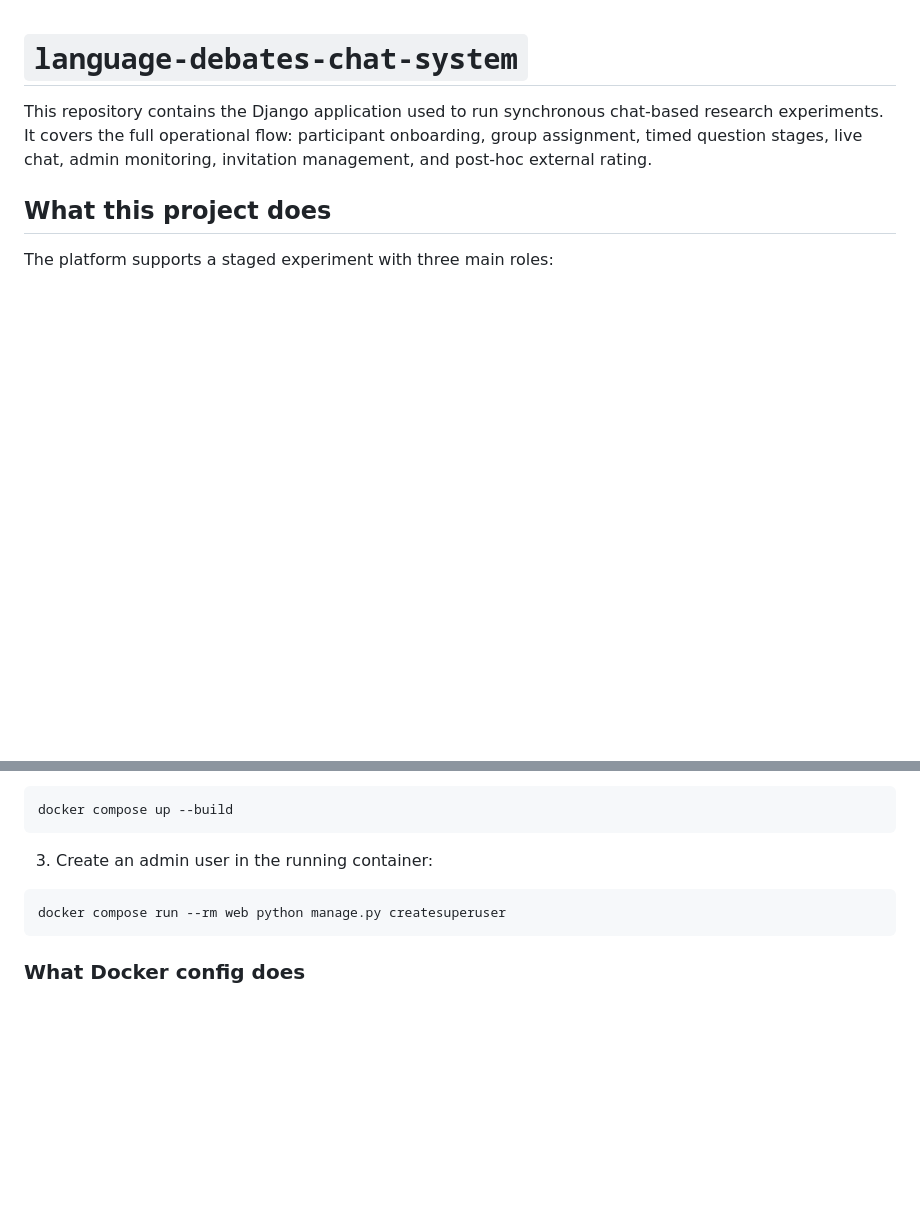
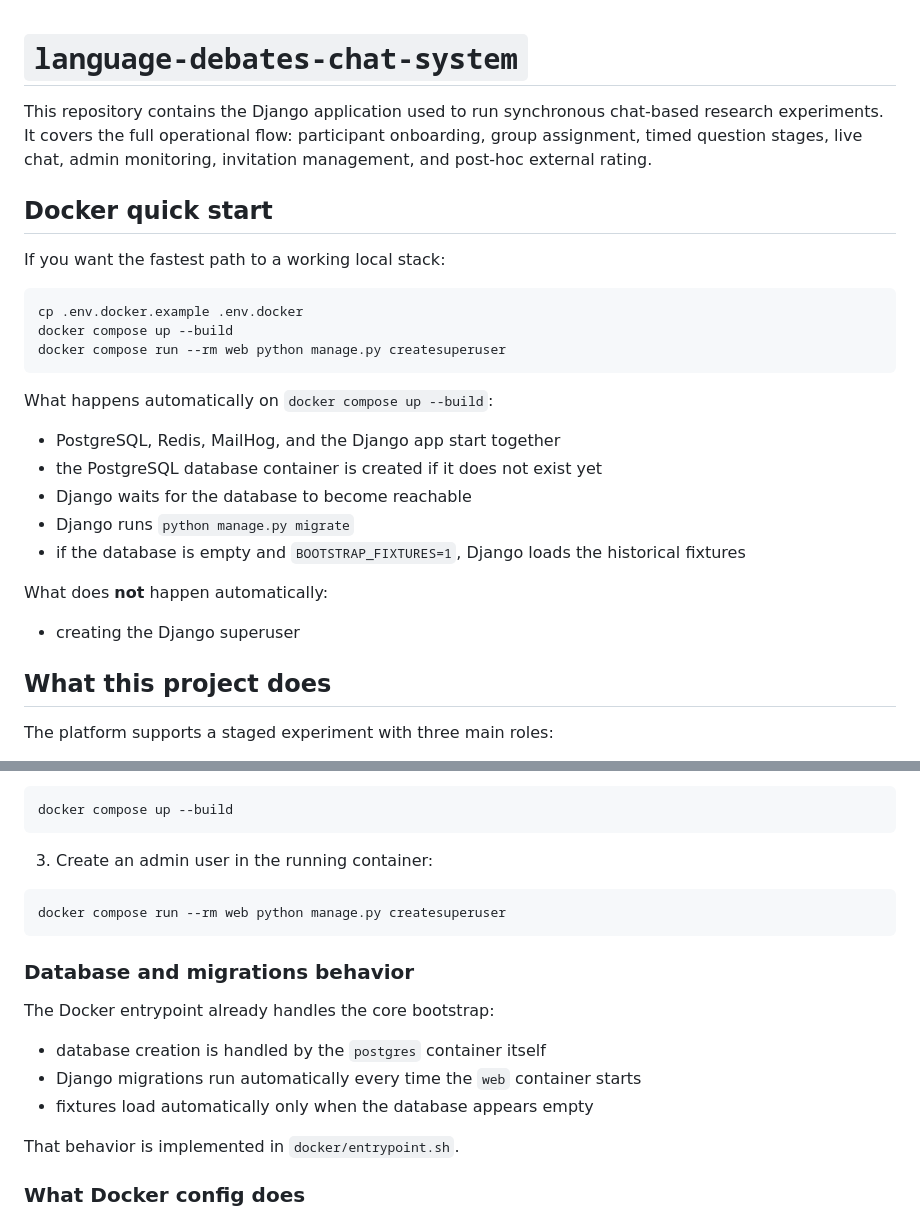
Before and after one commit to facuzeta/chat-room-platform, a Markdown page: README.md, 2 parts joined by grey strips. GitHub-like rendering; blank space fills up the shorter version.

Commit message:
Clarify Docker quick start and bootstrap

````diff
--- a/README.md
+++ b/README.md
@@ -1,6 +1,28 @@
 # `language-debates-chat-system`
 
 This repository contains the Django application used to run synchronous chat-based research experiments. It covers the full operational flow: participant onboarding, group assignment, timed question stages, live chat, admin monitoring, invitation management, and post-hoc external rating.
+
+## Docker quick start
+
+If you want the fastest path to a working local stack:
+
+```bash
+cp .env.docker.example .env.docker
+docker compose up --build
+docker compose run --rm web python manage.py createsuperuser
+```
+
+What happens automatically on `docker compose up --build`:
+
+- PostgreSQL, Redis, MailHog, and the Django app start together
+- the PostgreSQL database container is created if it does not exist yet
+- Django waits for the database to become reachable
+- Django runs `python manage.py migrate`
+- if the database is empty and `BOOTSTRAP_FIXTURES=1`, Django loads the historical fixtures
+
+What does **not** happen automatically:
+
+- creating the Django superuser
 
 ## What this project does
 
@@ -166,6 +188,16 @@ docker compose up --build
 docker compose run --rm web python manage.py createsuperuser
 ```
 
+### Database and migrations behavior
+
+The Docker entrypoint already handles the core bootstrap:
+
+- database creation is handled by the `postgres` container itself
+- Django migrations run automatically every time the `web` container starts
+- fixtures load automatically only when the database appears empty
+
+That behavior is implemented in `docker/entrypoint.sh`.
+
 ### What Docker config does
 
 - `DATABASE_URL` points Django to the bundled PostgreSQL container.
````
